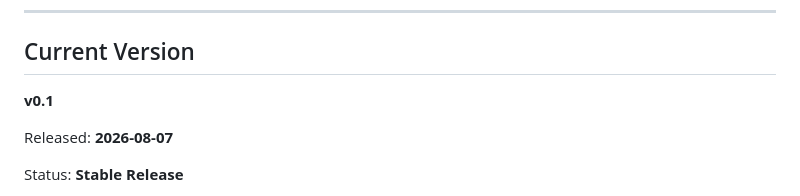
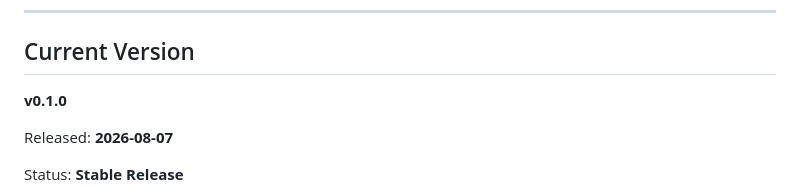
Before and after one commit to Seiko-K/typescript-csv-api-enricher, a Markdown page: README.md, the part around the change. Rendered like a GitHub page.

Commit message:
docs: finalize v0.1.0 portfolio presentation
Finalize versioned screenshots, README references, and portfolio documentation for the v0.1.0 release.

```diff
--- a/README.md
+++ b/README.md
@@ -702,7 +702,7 @@ Supplier, validation, country, and enrichment data are represented using explici
 
 ## Current Version
 
-**v0.1**
+**v0.1.0**
 
 Released: **2026-08-07**
 
```
